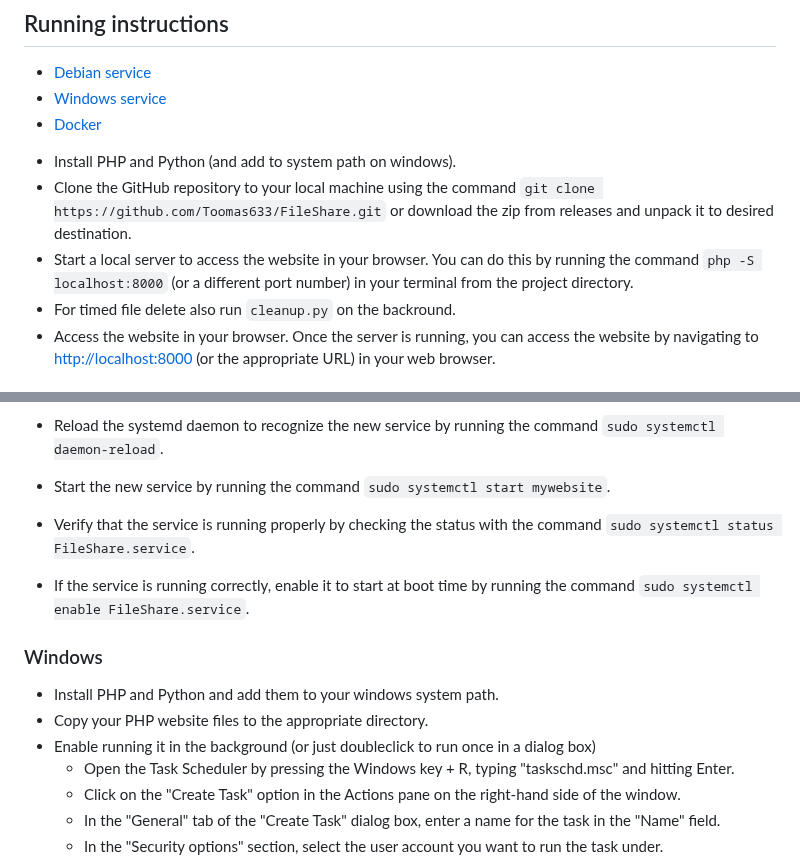
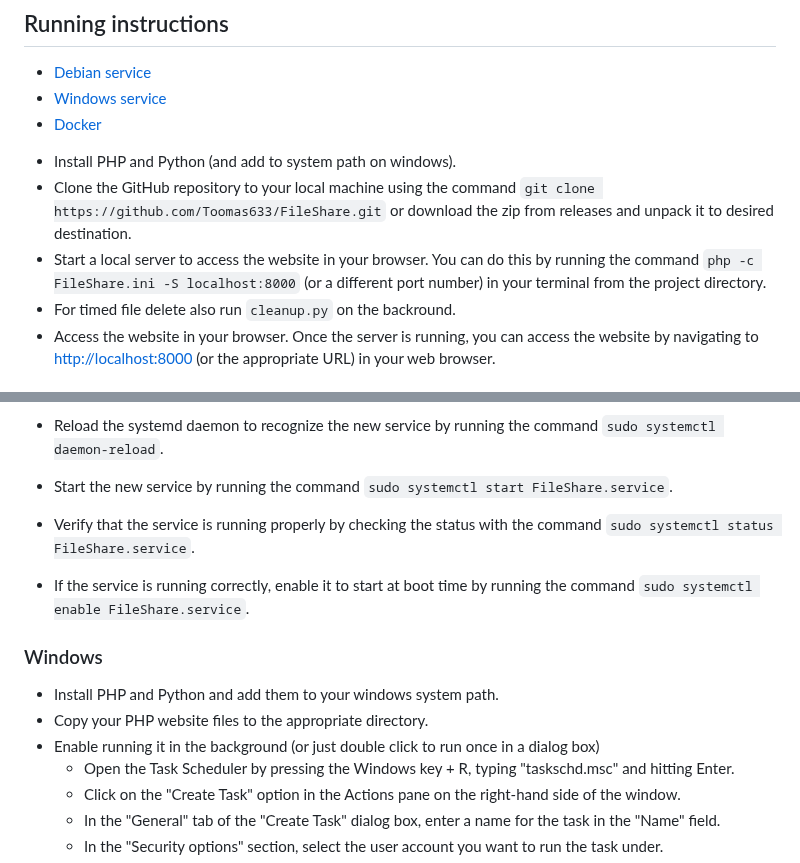
Before and after one commit to Toomas633/FileShare, a Markdown page: README.md, 2 parts joined by grey strips. Drawn GitHub-style.

```diff
--- a/README.md
+++ b/README.md
@@ -52,7 +52,7 @@ Default password: Password.123
 
 * Install PHP and Python (and add to system path on windows).
 * Clone the GitHub repository to your local machine using the command `git clone https://github.com/Toomas633/FileShare.git` or download the zip from releases and unpack it to desired destination.
-* Start a local server to access the website in your browser. You can do this by running the command `php -S localhost:8000` (or a different port number) in your terminal from the project directory.
+* Start a local server to access the website in your browser. You can do this by running the command `php -c FileShare.ini -S localhost:8000` (or a different port number) in your terminal from the project directory.
 * For timed file delete also run `cleanup.py` on the backround.
 * Access the website in your browser. Once the server is running, you can access the website by navigating to [http://localhost:8000](http://localhost:8000) (or the appropriate URL) in your web browser.
 
@@ -80,7 +80,7 @@ Default password: Password.123
   Make sure to replace "/path/to/start.sh" with the path to the FileShare website folder that contains the start.sh file on your server.
   Save and close the file by pressing `CTRL+X`, then `Y`, then `ENTER`.
 * Reload the systemd daemon to recognize the new service by running the command `sudo systemctl daemon-reload`.
-* Start the new service by running the command `sudo systemctl start mywebsite`.
+* Start the new service by running the command `sudo systemctl start FileShare.service`.
 * Verify that the service is running properly by checking the status with the command `sudo systemctl status FileShare.service`.
 * If the service is running correctly, enable it to start at boot time by running the command `sudo systemctl enable FileShare.service`.
 
@@ -88,7 +88,7 @@ Default password: Password.123
 
 * Install PHP and Python and add them to your windows system path.
 * Copy your PHP website files to the appropriate directory.
-* Enable running it in the background (or just doubleclick to run once in a dialog box)
+* Enable running it in the background (or just double click to run once in a dialog box)
   * Open the Task Scheduler by pressing the Windows key + R, typing "taskschd.msc" and hitting Enter.
   * Click on the "Create Task" option in the Actions pane on the right-hand side of the window.
   * In the "General" tab of the "Create Task" dialog box, enter a name for the task in the "Name" field.
```
Also changed, not shown: other parts of README.md (+1 -1 lines).
